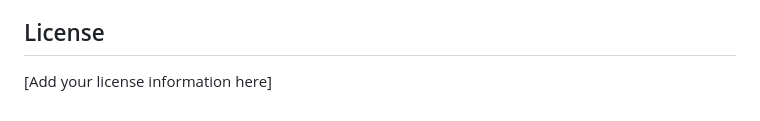
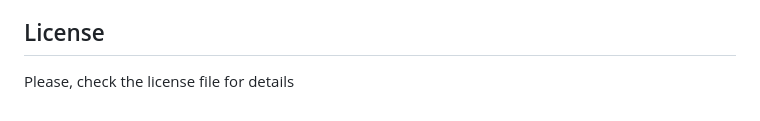
Before and after one commit to miracle73/Deep-Fake-Detector, a Markdown page: README.md, the part around the change. Drawn GitHub-style.

Commit message:
docs: updated readme

```diff
--- a/README.md
+++ b/README.md
@@ -195,4 +195,4 @@ npm run dev
 
 ## License
 
-[Add your license information here]
+Please, check the license file for details
```
